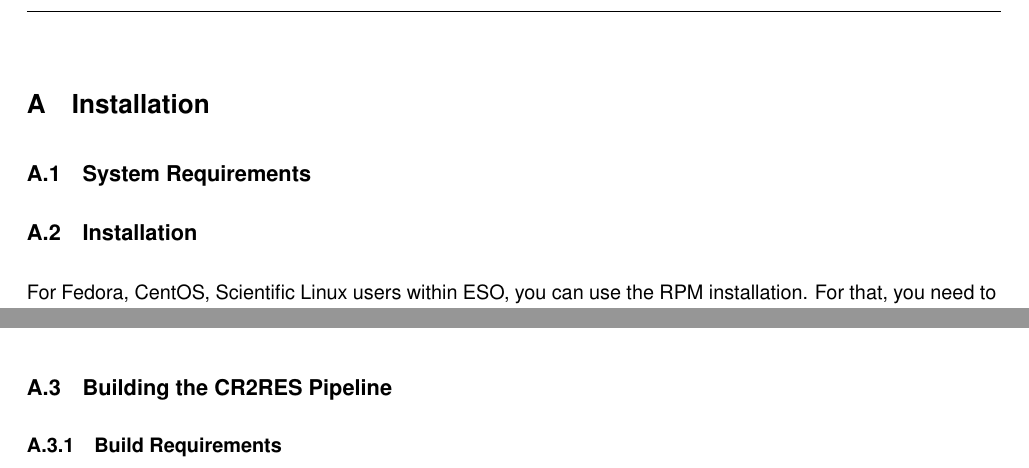
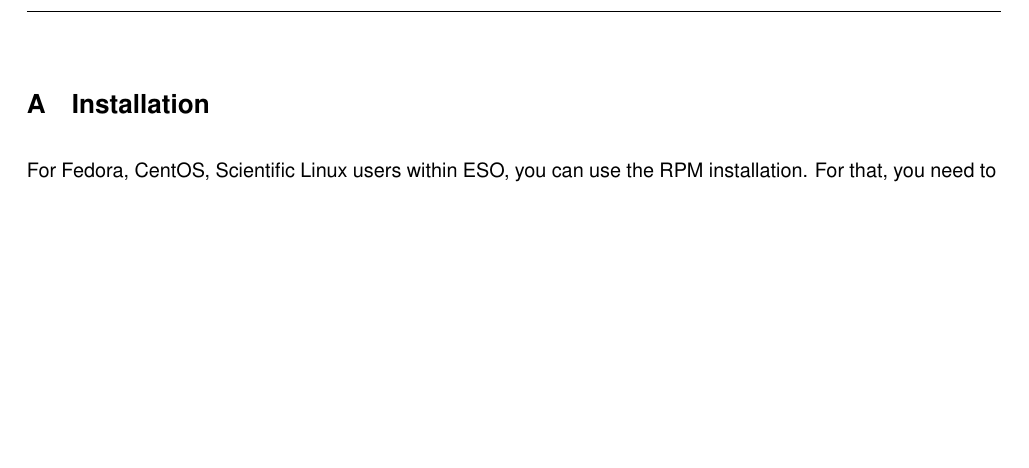
Before and after one commit to ivh/cr2rem, a LaTeX document (manual/cr2res-pipeline-manual.tex, which reads manual/cr2res_installation.tex): two parts of pages 70 and 71 of 89 before the commit and part of page 70 of 89 after it, the two joined at a grey line, cut so that both start at the same text, the shorter picture padded with empty space. Compiled offline with pdfLaTeX.

Commit message:
Comment out empty sections
git-svn-id: http://svnhq2.hq.eso.org/p2/trunk/Pipelines/cr2re/cr2rem@267280 318c8218-2dab-440d-9263-6f70bac63e5b

```diff
--- a/manual/cr2res_installation.tex
+++ b/manual/cr2res_installation.tex
@@ -5,10 +5,10 @@
 %                 by ESO and build instructions for experienced users. This part will be
 %                 filled by ESO to a large extent.}}
 
-\subsection{System Requirements}
-\label{sec:platforms}
+%\subsection{System Requirements}
+%\label{sec:platforms}
 
-\subsection{Installation}
+%\subsection{Installation}
 \label{sec:install-howto}
 
 For Fedora, CentOS, Scientific Linux users within ESO, you can use the RPM
@@ -94,11 +94,11 @@ installation script, and run it on your computer:
 If you want to install a new version, simply remove the directory
 /home/user/cr2res\_install and start again.
 
-\subsection{Building the CR2RES Pipeline}
-\label{sec:compile-howto}
+%\subsection{Building the CR2RES Pipeline}
+%\label{sec:compile-howto}
 
-\subsubsection{Build Requirements}
-\label{sec:compile-requirements}
+%\subsubsection{Build Requirements}
+%\label{sec:compile-requirements}
 
 %%% Local Variables:
 %%% mode: latex
```
